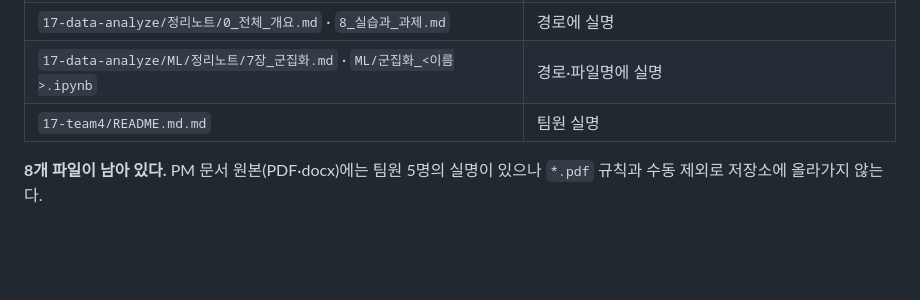
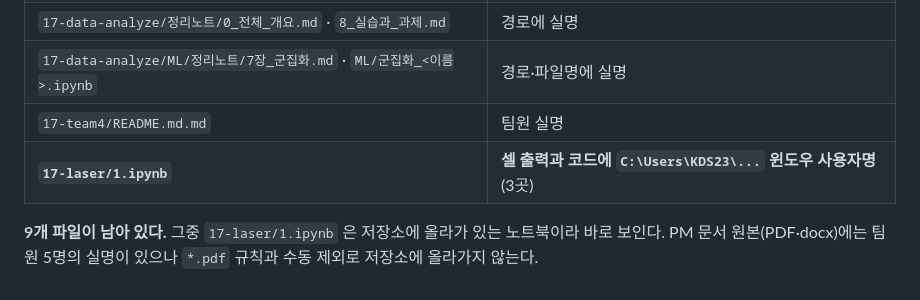
Before and after one commit to sangjun1005/17-KDT, a Markdown page: 정리노트/0_전체_색인.md, the part around the change. GitHub-like rendering; blank space fills up the shorter version.

Commit message:
Record the Windows username exposed in 17-laser/1.ipynb
The notebook is tracked in this public repository and its saved cell
outputs and one code cell contain the local Windows user path in three
places. Added it to the index's list of files that still carry a real
name, so it is not forgotten.

Co-Authored-By: Claude Opus 5 <noreply@anthropic.com>
Claude-Session: https://claude.ai/code/session_01GAWr15Eo2LaVqKpq629bC9

```diff
--- a/정리노트/0_전체_색인.md
+++ b/정리노트/0_전체_색인.md
@@ -130,6 +130,7 @@ PM의 관리도 ±3σ는 머신러닝 3장의 이상치 판정이고,
 | `17-data-analyze/정리노트/0_전체_개요.md` · `8_실습과_과제.md` | 경로에 실명 |
 | `17-data-analyze/ML/정리노트/7장_군집화.md` · `ML/군집화_<이름>.ipynb` | 경로·파일명에 실명 |
 | `17-team4/README.md.md` | 팀원 실명 |
+| **`17-laser/1.ipynb`** | **셀 출력과 코드에 `C:\Users\KDS23\...` 윈도우 사용자명** (3곳) |
 
-**8개 파일이 남아 있다.** PM 문서 원본(PDF·docx)에는 팀원 5명의 실명이 있으나
+**9개 파일이 남아 있다.** 그중 `17-laser/1.ipynb` 은 저장소에 올라가 있는 노트북이라 바로 보인다. PM 문서 원본(PDF·docx)에는 팀원 5명의 실명이 있으나
 `*.pdf` 규칙과 수동 제외로 저장소에 올라가지 않는다.
```
